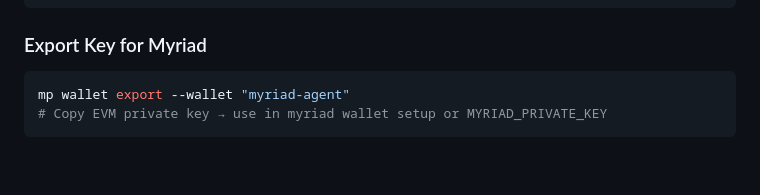
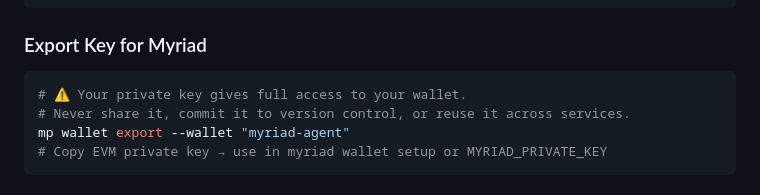
Before and after one commit to moonpay/skills, a Markdown page: skills/myriad-prediction-markets/SKILL.md, the part around the change. Drawn GitHub-style; blank space fills up the shorter version.

Commit message:
fix: add security warning for private key export

````diff
--- a/skills/myriad-prediction-markets/SKILL.md
+++ b/skills/myriad-prediction-markets/SKILL.md
@@ -194,6 +194,8 @@ mp token bridge \
 ### Export Key for Myriad
 
 ```bash
+# ⚠️ Your private key gives full access to your wallet.
+# Never share it, commit it to version control, or reuse it across services.
 mp wallet export --wallet "myriad-agent"
 # Copy EVM private key → use in myriad wallet setup or MYRIAD_PRIVATE_KEY
 ```
````
